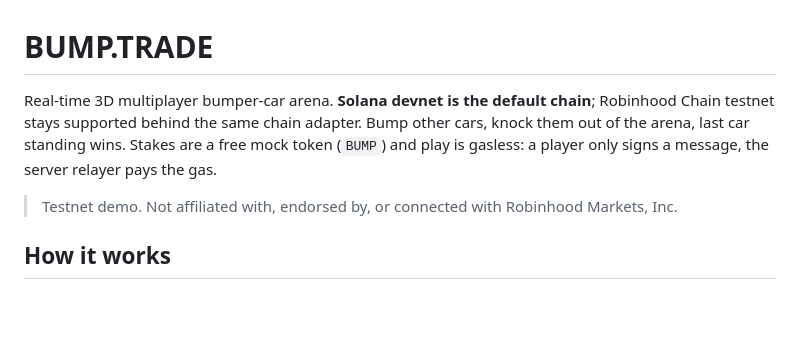
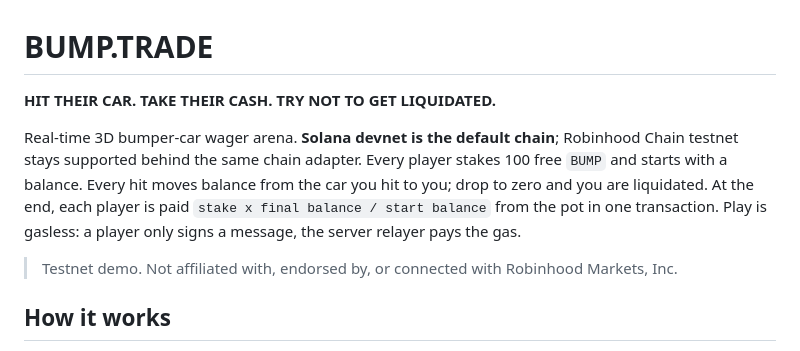
Before and after one commit to Vamp-Labs/BumpTrade, a Markdown page: README.md, the part around the change. Rendered like a GitHub page; blank space fills up the shorter version.

Commit message:
docs: new hook and wager mechanics in the README and submission draft
Co-Authored-By: Claude Sonnet 5.5 <noreply@anthropic.com>
Claude-Session: https://claude.ai/code/session_01CySgSmCtMeSgUin8dw5yML

```diff
--- a/README.md
+++ b/README.md
@@ -1,6 +1,8 @@
 # BUMP.TRADE
 
-Real-time 3D multiplayer bumper-car arena. **Solana devnet is the default chain**; Robinhood Chain testnet stays supported behind the same chain adapter. Bump other cars, knock them out of the arena, last car standing wins. Stakes are a free mock token (`BUMP`) and play is gasless: a player only signs a message, the server relayer pays the gas.
+**HIT THEIR CAR. TAKE THEIR CASH. TRY NOT TO GET LIQUIDATED.**
+
+Real-time 3D bumper-car wager arena. **Solana devnet is the default chain**; Robinhood Chain testnet stays supported behind the same chain adapter. Every player stakes 100 free `BUMP` and starts with a balance. Every hit moves balance from the car you hit to you; drop to zero and you are liquidated. At the end, each player is paid `stake x final balance / start balance` from the pot in one transaction. Play is gasless: a player only signs a message, the server relayer pays the gas.
 
 > Testnet demo. Not affiliated with, endorsed by, or connected with Robinhood Markets, Inc.
 
```
Also changed, not shown: docs/SUBMISSION.md (+5 -3 lines).
